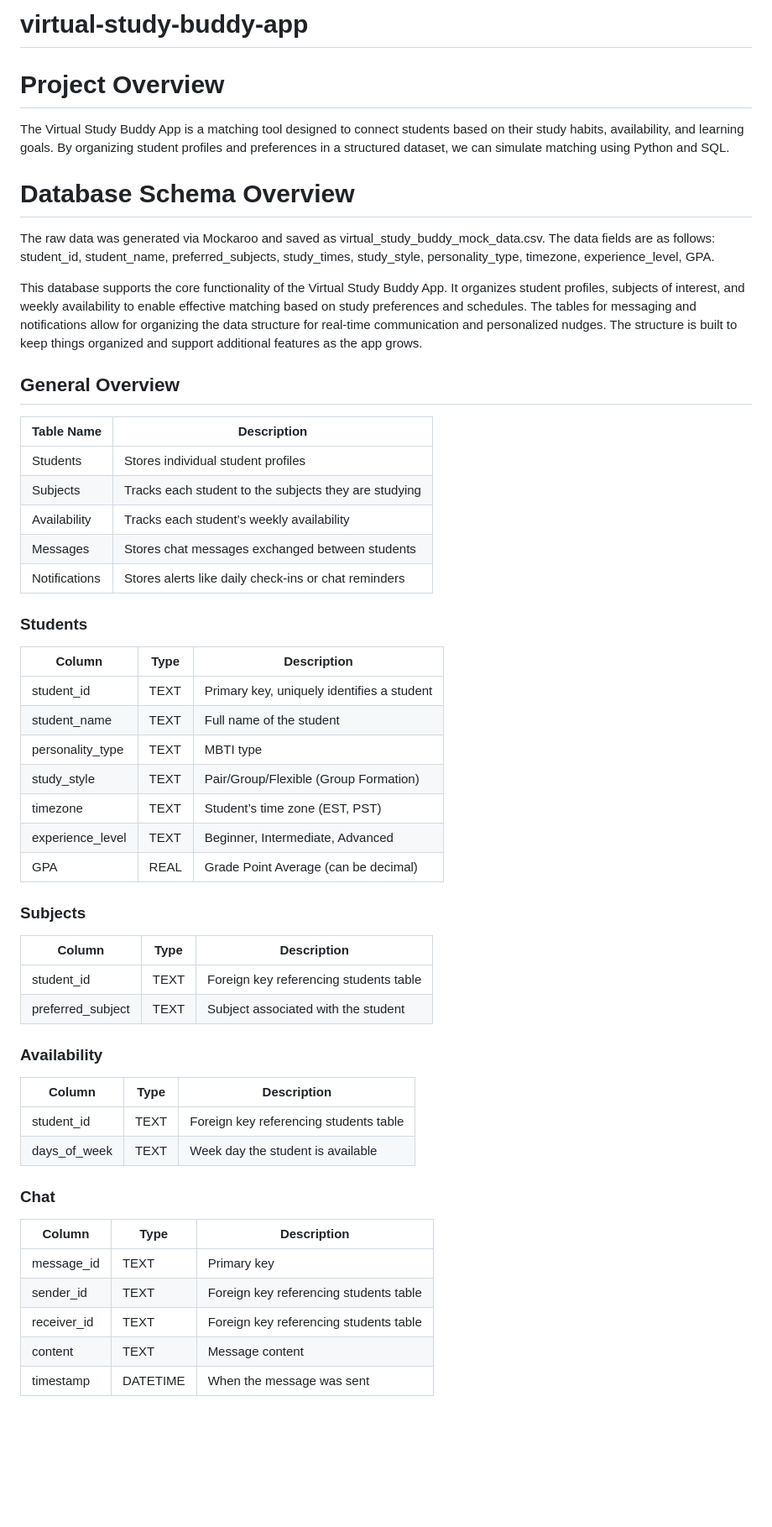
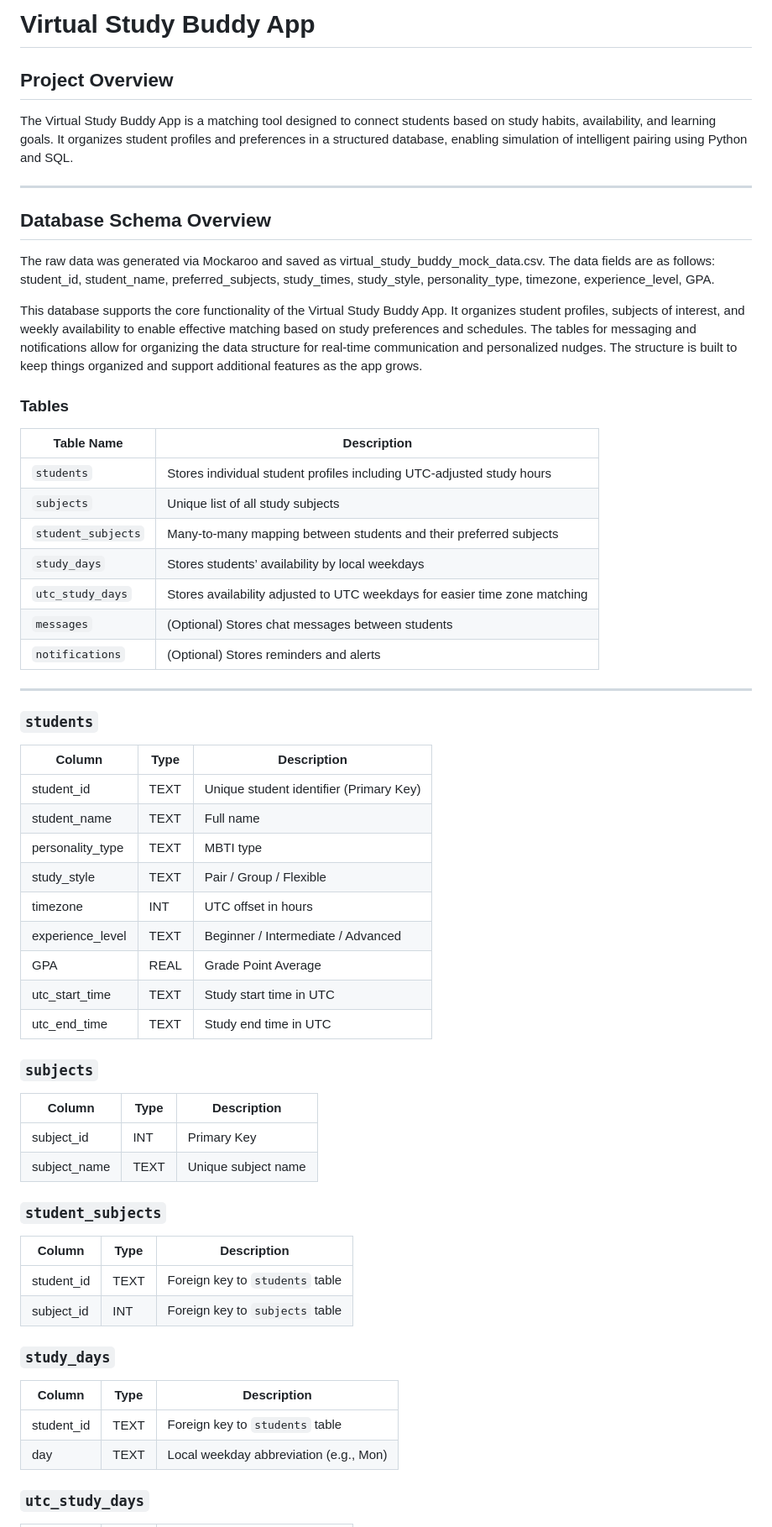
Before and after one commit to imwaymaran/virtual-study-buddy-app, a Markdown page: README.md, the part around one of its changes. Shown at 84% size. GitHub-like rendering; blank space fills up the shorter version.

Commit message:
docs: update README

```diff
--- a/README.md
+++ b/README.md
@@ -1,56 +1,65 @@
-# virtual-study-buddy-app
+# Virtual Study Buddy App
 
-# Project Overview
-The Virtual Study Buddy App is a matching tool designed to connect students based on their study habits, availability, and learning goals. By organizing student profiles and preferences in a structured dataset, we can simulate  matching using Python and SQL.
+## Project Overview
 
-# Database Schema Overview
+The Virtual Study Buddy App is a matching tool designed to connect students based on study habits, availability, and learning goals. It organizes student profiles and preferences in a structured database, enabling simulation of intelligent pairing using Python and SQL.
+
+---
+
+## Database Schema Overview
+
 The raw data was generated via Mockaroo and saved as virtual_study_buddy_mock_data.csv. The data fields are as follows: student_id, student_name, preferred_subjects, study_times, study_style, personality_type, timezone, experience_level, GPA.
 
 This database supports the core functionality of the Virtual Study Buddy App. It organizes student profiles, subjects of interest, and weekly availability to enable effective matching based on study preferences and schedules. The tables for messaging and notifications allow for organizing the data structure for real-time communication and personalized nudges. The structure is built to keep things organized and support additional features as the app grows.
 
-## General Overview
-| Table Name    | Description                                                |
-|---------------|------------------------------------------------------------|
-| Students      | Stores individual student profiles                         |
-| Subjects      | Tracks each student to the subjects they are studying      |
-| Availability  | Tracks each student’s weekly availability                  |
-| Messages      | Stores chat messages exchanged between students            |
-| Notifications | Stores alerts like daily check-ins or chat reminders       |
+### Tables
 
+| Table Name         | Description                                                                 |
+|--------------------|-----------------------------------------------------------------------------|
+| `students`         | Stores individual student profiles including UTC-adjusted study hours      |
+| `subjects`         | Unique list of all study subjects                                          |
+| `student_subjects` | Many-to-many mapping between students and their preferred subjects         |
+| `study_days`       | Stores students’ availability by local weekdays                            |
+| `utc_study_days`   | Stores availability adjusted to UTC weekdays for easier time zone matching  |
+| `messages`         | (Optional) Stores chat messages between students                           |
+| `notifications`    | (Optional) Stores reminders and alerts                                     |
 
-### Students
+---
+
+### `students`
+
 | Column           | Type  | Description                                  |
 |------------------|-------|----------------------------------------------|
-| student_id       | TEXT  | Primary key, uniquely identifies a student   |
-| student_name     | TEXT  | Full name of the student                     |
+| student_id       | TEXT  | Unique student identifier (Primary Key)      |
+| student_name     | TEXT  | Full name                                    |
 | personality_type | TEXT  | MBTI type                                    |
-| study_style      | TEXT  | Pair/Group/Flexible (Group Formation)        |
-| timezone         | TEXT  | Student’s time zone (EST, PST)               |
-| experience_level | TEXT  | Beginner, Intermediate, Advanced             |
-| GPA              | REAL  | Grade Point Average (can be decimal)         |
+| study_style      | TEXT  | Pair / Group / Flexible                      |
+| timezone         | INT   | UTC offset in hours                          |
+| experience_level | TEXT  | Beginner / Intermediate / Advanced           |
+| GPA              | REAL  | Grade Point Average                          |
+| utc_start_time   | TEXT  | Study start time in UTC                      |
+| utc_end_time     | TEXT  | Study end time in UTC                        |
 
+### `subjects`
 
-### Subjects
-| Column            | Type | Description                                  |
-|-------------------|------|----------------------------------------------|
-| student_id        | TEXT | Foreign key referencing students table       |
-| preferred_subject | TEXT | Subject associated with the student          |
+| Column        | Type | Description                   |
+|---------------|------|-------------------------------|
+| subject_id    | INT  | Primary Key                   |
+| subject_name  | TEXT | Unique subject name           |
 
+### `student_subjects`
 
-### Availability
-| Column        | Type | Description                                  |
-|---------------|------|----------------------------------------------|
-| student_id    | TEXT | Foreign key referencing students table       |
-| days_of_week  | TEXT | Week day the student is available            |
+| Column       | Type | Description                         |
+|--------------|------|-------------------------------------|
+| student_id   | TEXT | Foreign key to `students` table     |
+| subject_id   | INT  | Foreign key to `subjects` table     |
 
+### `study_days`
 
-### Chat
-| Column      | Type     | Description                                  |
-|-------------|----------|----------------------------------------------|
-| message_id  | TEXT     | Primary key                                  |
-| sender_id   | TEXT     | Foreign key referencing students table       |
-| receiver_id | TEXT     | Foreign key referencing students table       |
-| content     | TEXT     | Message content                              |
-| timestamp   | DATETIME | When the message was sent                    |
+| Column       | Type | Description                         |
+|--------------|------|-------------------------------------|
+| student_id   | TEXT | Foreign key to `students` table     |
+| day          | TEXT | Local weekday abbreviation (e.g., Mon) |
 
+### `utc_study_days`
 
```
Also changed, not shown: other parts of README.md (+49 -37 lines).
